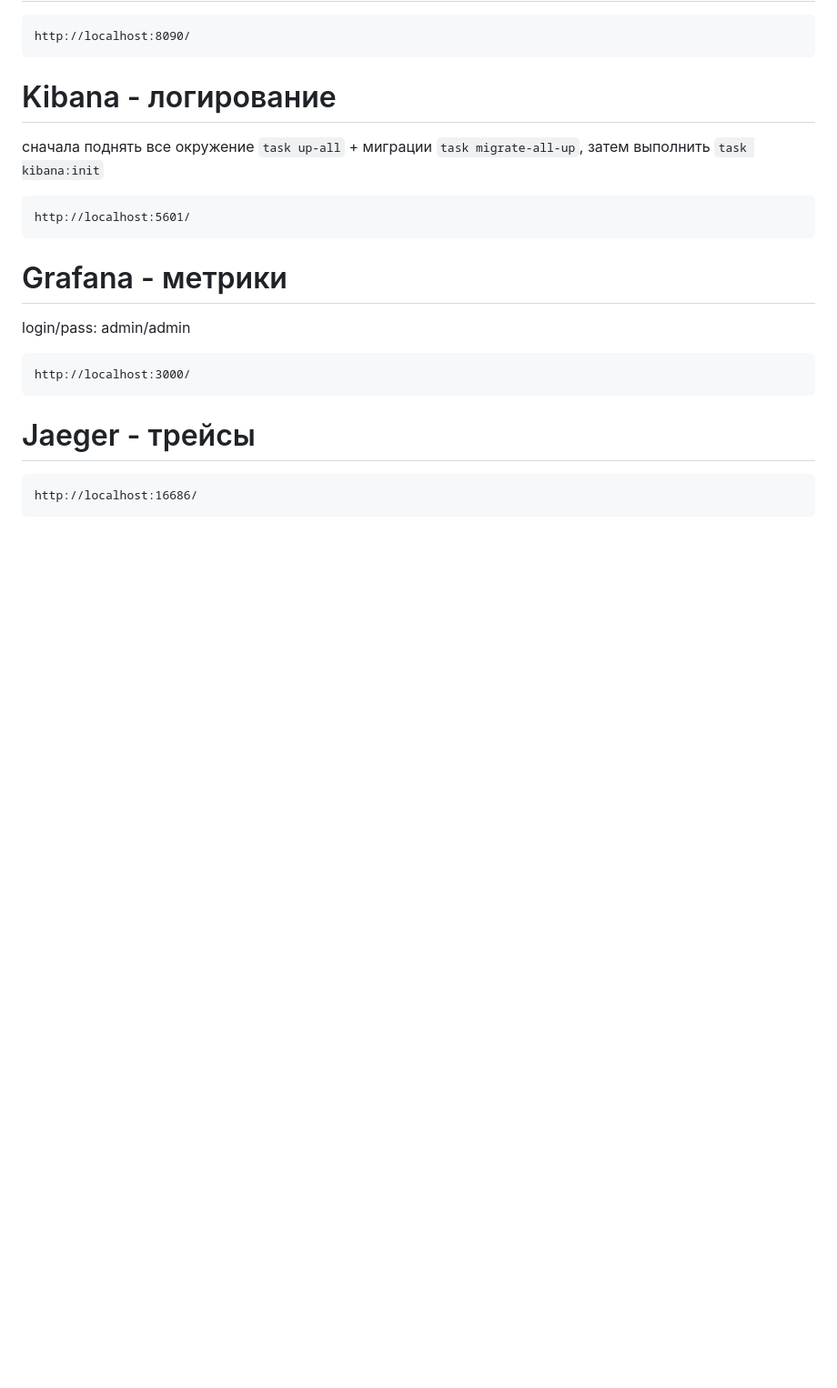
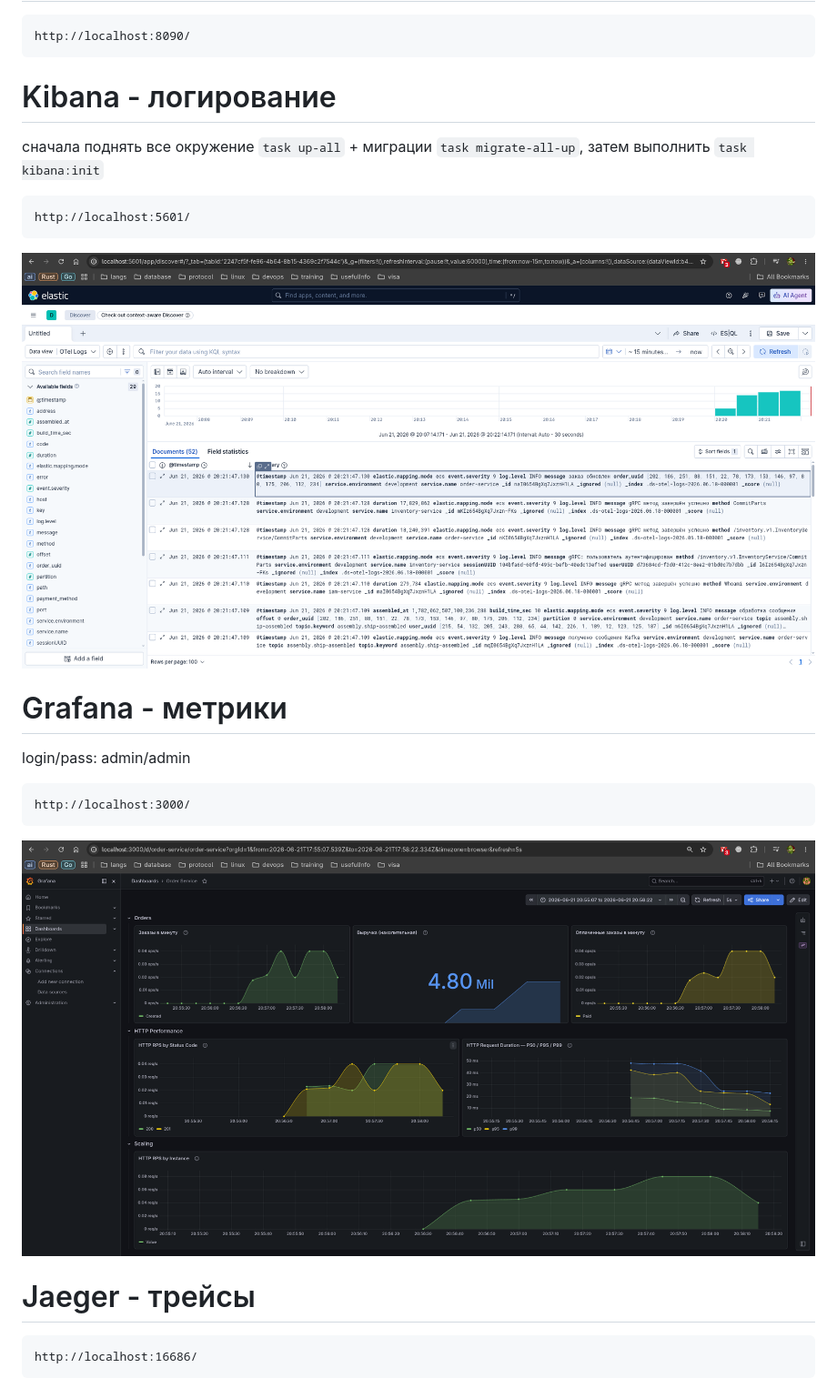
Before and after one commit to MikeKirillov/rocketservices, a Markdown page: README.md, the part around one of its changes. Shown at 91% size. Rendered like a GitHub page; pictures changed too: screenshots/logger.png (added), screenshots/metrics.png (added); blank space fills up the shorter version.

````diff
--- a/README.md
+++ b/README.md
@@ -178,6 +178,8 @@ http://localhost:8090/
 http://localhost:5601/
 ```
 
+![elastic](screenshots/logger.png)
+
 # Grafana - метрики
 
 login/pass: admin/admin
@@ -186,6 +188,8 @@ login/pass: admin/admin
 http://localhost:3000/
 ```
 
+![grafana](screenshots/metrics.png)
+
 # Jaeger - трейсы
 
 ```
````
Also changed, not shown: other parts of README.md (+4 -0 lines), screenshots/tracing_01.png (added), screenshots/tracing_02.png (added), 1 other file.
